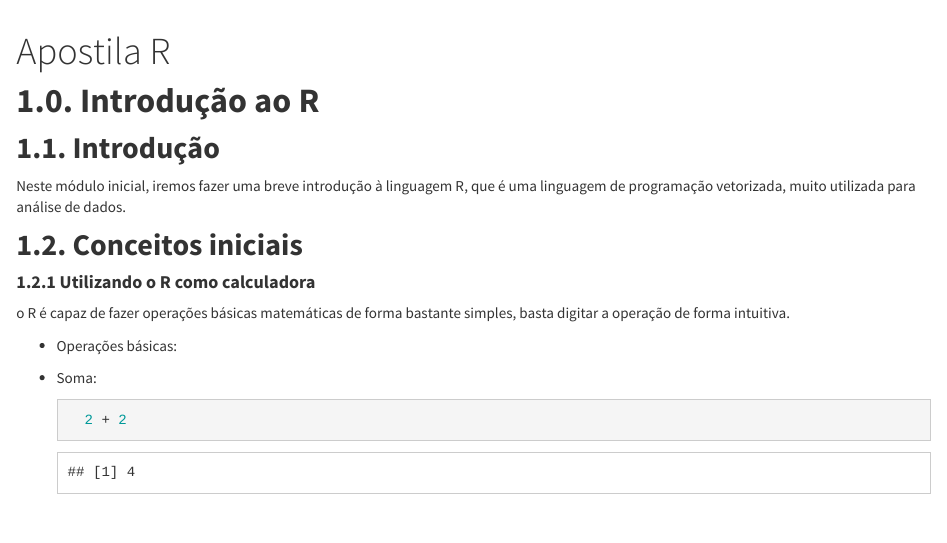
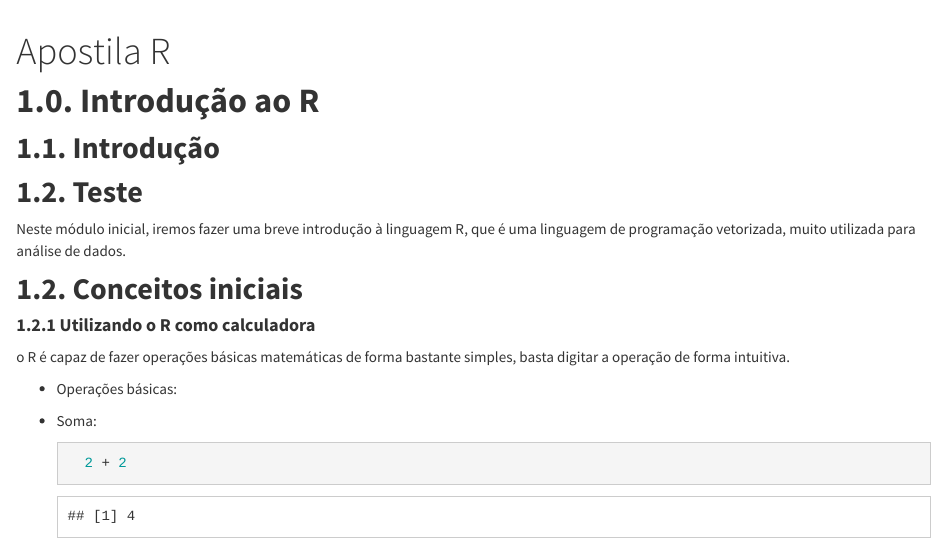
Before and after one commit to roxacarv/actumachinesufpb.github.io, an R Markdown document (index.Rmd): the page in a window 1100 px wide, from 60 px down. Rendered offline with R 4.5, knitr and Pandoc, with nearby package versions.

Commit message:
Update index.Rmd

```diff
--- a/index.Rmd
+++ b/index.Rmd
@@ -8,6 +8,7 @@ title: "Apostila R"
 # **1.0. Introdução ao R**
 
 ## **1.1. Introdução**
+## **1.2. Teste**
 
 Neste módulo inicial, iremos fazer uma breve introdução à linguagem R, que é uma linguagem de programação vetorizada, muito utilizada para análise de dados.
 
```
